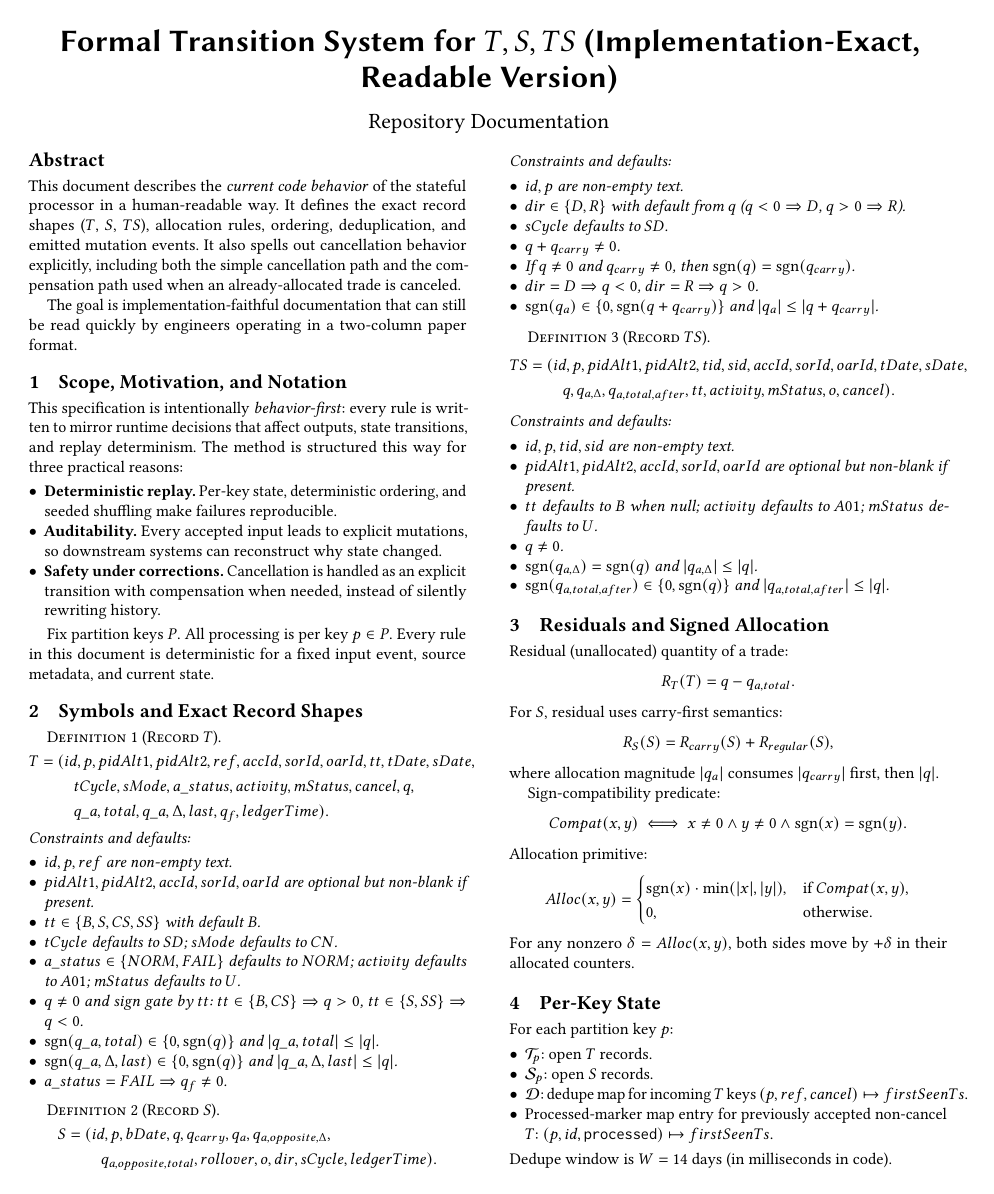
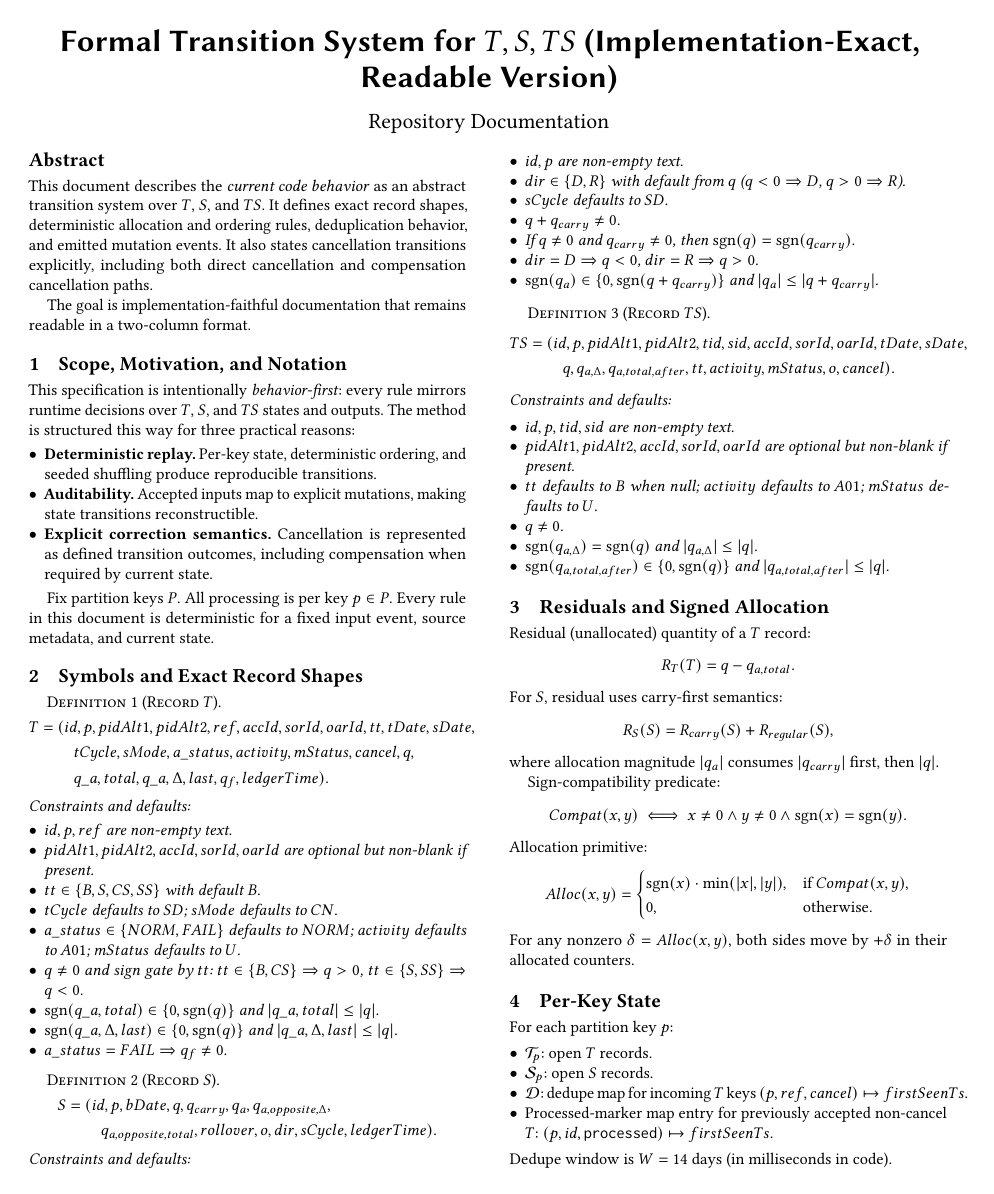
Before and after one commit to mgrouch/stateful-kafka-processor, a LaTeX paper (doc/system-logic.tex): page 1 of 3. Compiled offline with pdfLaTeX.

Commit message:
Refocus system-logic text on abstract T/S/TS terminology

```diff
--- a/doc/system-logic.tex
+++ b/doc/system-logic.tex
@@ -29,22 +29,22 @@
 
 \begin{document}
 \begin{abstract}
-This document describes the \emph{current code behavior} of the stateful processor in a human-readable way.
-It defines the exact record shapes ($T$, $S$, $TS$), allocation rules, ordering, deduplication, and emitted mutation events.
-It also spells out cancellation behavior explicitly, including both the simple cancellation path and the compensation path used when an already-allocated trade is canceled.
+This document describes the \emph{current code behavior} as an abstract transition system over $T$, $S$, and $TS$.
+It defines exact record shapes, deterministic allocation and ordering rules, deduplication behavior, and emitted mutation events.
+It also states cancellation transitions explicitly, including both direct cancellation and compensation cancellation paths.
 \par
-The goal is implementation-faithful documentation that can still be read quickly by engineers operating in a two-column paper format.
+The goal is implementation-faithful documentation that remains readable in a two-column format.
 \end{abstract}
 
 \maketitle
 
 \section{Scope, Motivation, and Notation}
-This specification is intentionally \emph{behavior-first}: every rule is written to mirror runtime decisions that affect outputs, state transitions, and replay determinism.
+This specification is intentionally \emph{behavior-first}: every rule mirrors runtime decisions over $T$, $S$, and $TS$ states and outputs.
 The method is structured this way for three practical reasons:
 \begin{itemize}[leftmargin=*]
-  \item \textbf{Deterministic replay.} Per-key state, deterministic ordering, and seeded shuffling make failures reproducible.
-  \item \textbf{Auditability.} Every accepted input leads to explicit mutations, so downstream systems can reconstruct why state changed.
-  \item \textbf{Safety under corrections.} Cancellation is handled as an explicit transition with compensation when needed, instead of silently rewriting history.
+  \item \textbf{Deterministic replay.} Per-key state, deterministic ordering, and seeded shuffling produce reproducible transitions.
+  \item \textbf{Auditability.} Accepted inputs map to explicit mutations, making state transitions reconstructible.
+  \item \textbf{Explicit correction semantics.} Cancellation is represented as defined transition outcomes, including compensation when required by current state.
 \end{itemize}
 
 Fix partition keys $P$. All processing is per key $p\in P$.
@@ -112,7 +112,7 @@ Constraints and defaults:
 \end{definition}
 
 \section{Residuals and Signed Allocation}
-Residual (unallocated) quantity of a trade:
+Residual (unallocated) quantity of a $T$ record:
 \[
 R_T(T)=q-q_{a,total}.
 \]
```
Also changed, not shown: doc/system-logic.tex (20 more changed lines).
